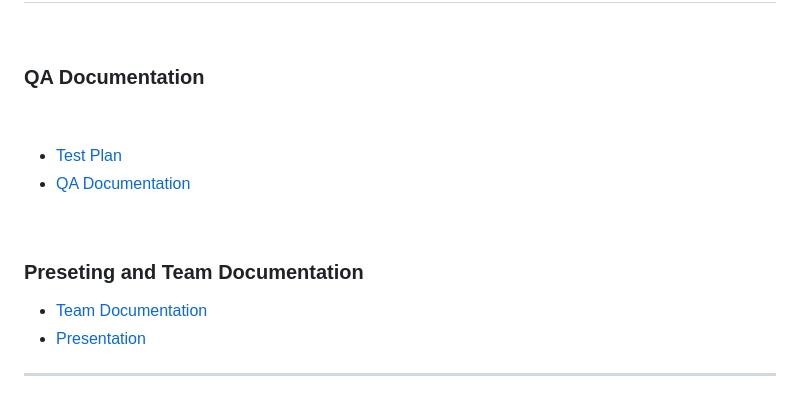
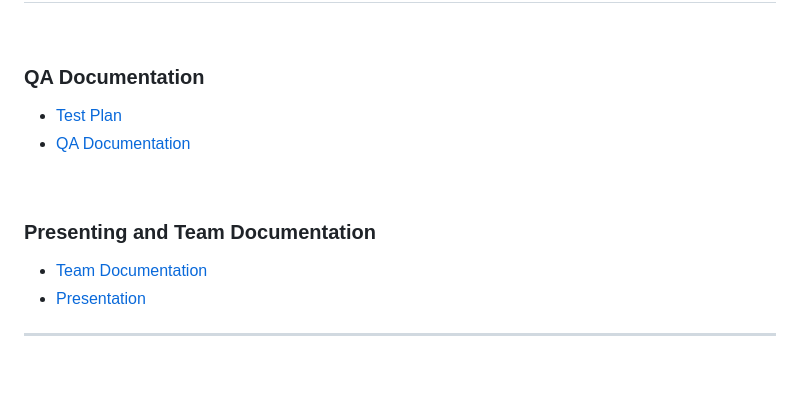
Before and after one commit to AMKolev22/biot-site, a Markdown page: README.md, the part around one of its changes. GitHub-like rendering; blank space fills up the shorter version.

```diff
--- a/README.md
+++ b/README.md
@@ -92,13 +88,13 @@
 ### QA Documentation
 
 
-
 - [Test Plan](https://github.com/codingburgas/2122-the-games--adventures-atmos-final-project-2022/raw/main/docs/Atmos%20-%20Test%20plan.docx)
 - [QA Documentation](https://github.com/codingburgas/2122-the-games--adventures-atmos-final-project-2022/raw/main/docs/Atmos%20-%20client%20QA%20Doc.xlsx)
 
 
 
-### Preseting and Team Documentation
+### Presenting and Team Documentation
+
 
 - [Team Documentation](https://github.com/codingburgas/2122-the-games--adventures-atmos-final-project-2022/raw/main/docs/Atmos%20-%20Documentation.docx)
 - [Presentation](https://github.com/codingburgas/2122-the-games--adventures-atmos-final-project-2022/raw/main/docs/Atmos%20-%20Presentation.pptx)
```
Also changed, not shown: other parts of README.md (+0 -4 lines).
